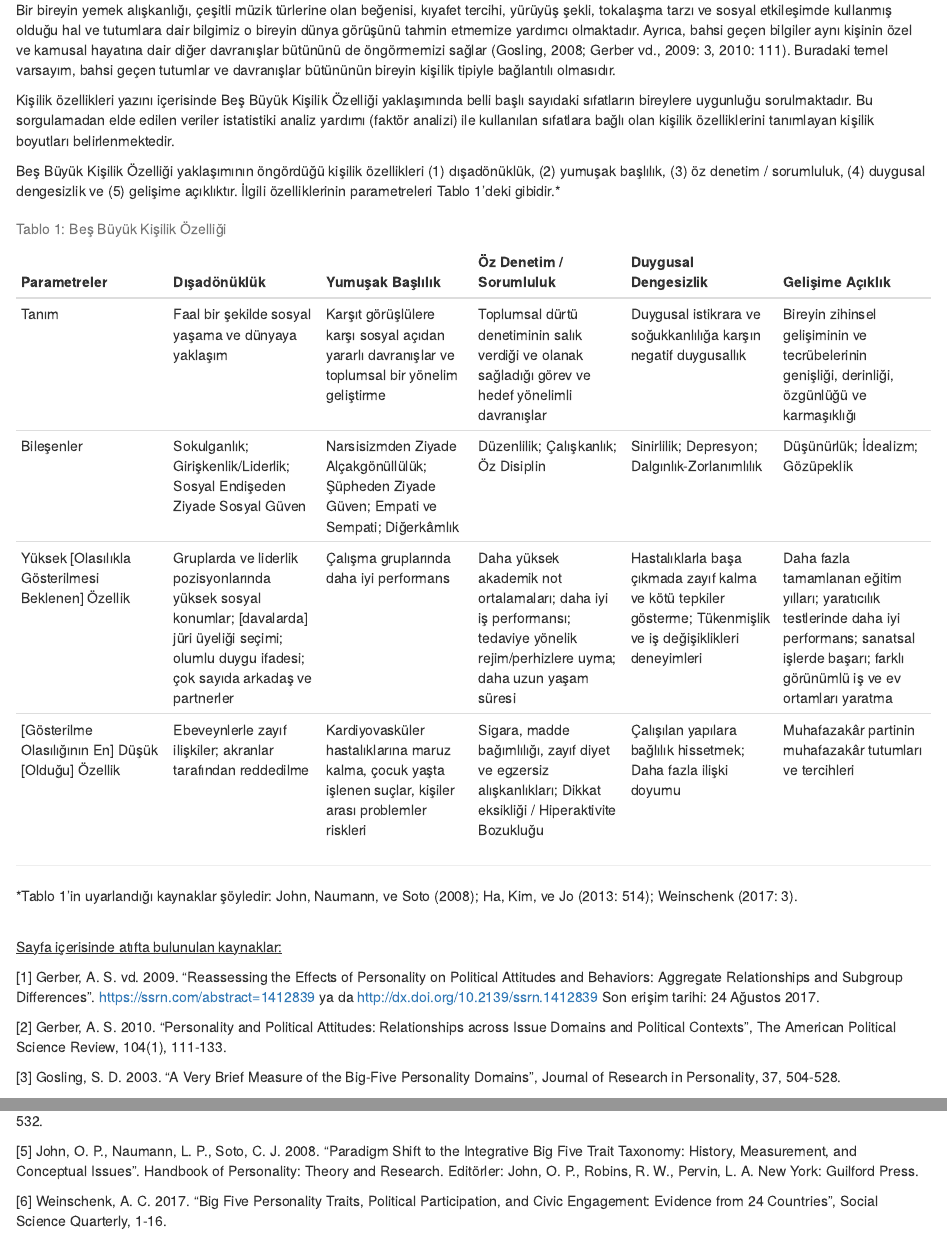
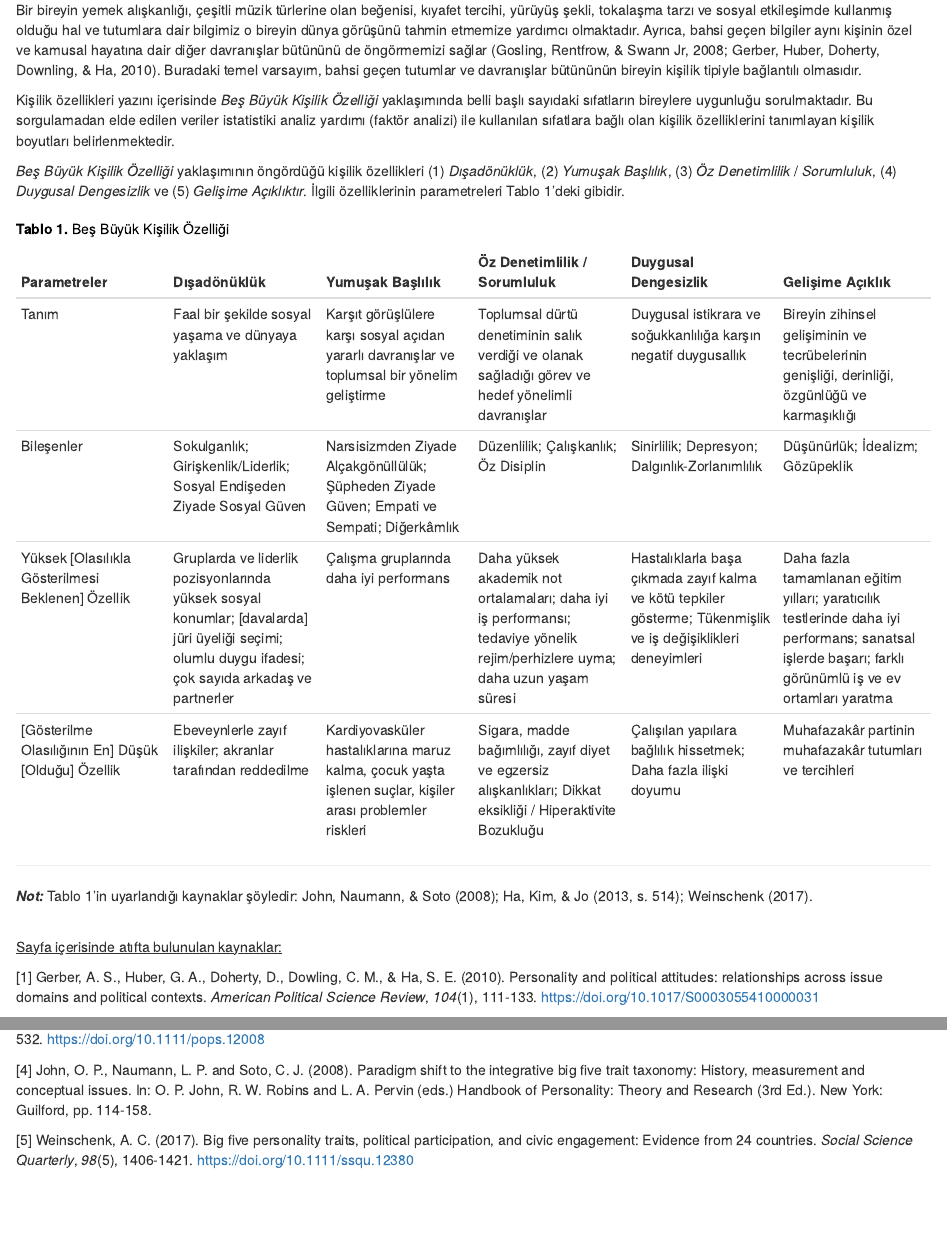
Before and after one commit to ferol15/kisilik_ozellikleri, an R Markdown document (about.Rmd): the page in a window 1100 px wide, from 280 px down, and a second part further down, joined at a grey line. The pictures show the output file about.html that the author committed with the source, opened offline; library style sheets and scripts come from the installed R packages.

Commit message:
Revisions

```diff
--- a/about.Rmd
+++ b/about.Rmd
@@ -8,39 +8,35 @@ Siyasal katılım eylemi nihai olarak siyasal hayatı ve liderlerin kararların
 
 Bu bağlamda önerilen araştırmamız Türkiye’deki seçmen kitlesinde kişilik özelliklerinin siyasal katılım davranışlarına olabilecek etkisinin ölçümünü amaçlamaktadır.
 
-Bir bireyin yemek alışkanlığı, çeşitli müzik türlerine olan beğenisi, kıyafet tercihi, yürüyüş şekli, tokalaşma tarzı ve sosyal etkileşimde kullanmış olduğu hal ve tutumlara dair bilgimiz o bireyin dünya görüşünü tahmin etmemize yardımcı olmaktadır. Ayrıca, bahsi geçen bilgiler aynı kişinin özel ve kamusal hayatına dair diğer davranışlar bütününü de öngörmemizi sağlar (Gosling, 2008; Gerber vd., 2009: 3, 2010: 111). Buradaki temel varsayım, bahsi geçen tutumlar ve davranışlar bütününün bireyin kişilik tipiyle bağlantılı olmasıdır.
+Bir bireyin yemek alışkanlığı, çeşitli müzik türlerine olan beğenisi, kıyafet tercihi, yürüyüş şekli, tokalaşma tarzı ve sosyal etkileşimde kullanmış olduğu hal ve tutumlara dair bilgimiz o bireyin dünya görüşünü tahmin etmemize yardımcı olmaktadır. Ayrıca, bahsi geçen bilgiler aynı kişinin özel ve kamusal hayatına dair diğer davranışlar bütününü de öngörmemizi sağlar (Gosling, Rentfrow, & Swann Jr, 2008; Gerber, Huber, Doherty, Downling, & Ha, 2010). Buradaki temel varsayım, bahsi geçen tutumlar ve davranışlar bütününün bireyin kişilik tipiyle bağlantılı olmasıdır.
 
-Kişilik özellikleri yazını içerisinde Beş Büyük Kişilik Özelliği yaklaşımında belli başlı sayıdaki sıfatların bireylere uygunluğu sorulmaktadır. Bu sorgulamadan elde edilen veriler istatistiki analiz yardımı (faktör analizi) ile kullanılan sıfatlara bağlı olan kişilik özelliklerini tanımlayan kişilik boyutları belirlenmektedir.
+Kişilik özellikleri yazını içerisinde <i>Beş Büyük Kişilik Özelliği</i> yaklaşımında belli başlı sayıdaki sıfatların bireylere uygunluğu sorulmaktadır. Bu sorgulamadan elde edilen veriler istatistiki analiz yardımı (faktör analizi) ile kullanılan sıfatlara bağlı olan kişilik özelliklerini tanımlayan kişilik boyutları belirlenmektedir.
 
-Beş Büyük Kişilik Özelliği yaklaşımının öngördüğü kişilik özellikleri (1) dışadönüklük, (2) yumuşak başlılık, (3) öz denetim / sorumluluk, (4) duygusal dengesizlik ve (5) gelişime açıklıktır. İlgili özelliklerinin parametreleri Tablo 1’deki gibidir.*
+<i>Beş Büyük Kişilik Özelliği</i> yaklaşımının öngördüğü kişilik özellikleri (1) <i>Dışadönüklük</i>, (2) <i>Yumuşak Başlılık</i>, (3) <i>Öz Denetimlilik</i> / <i>Sorumluluk</i>, (4) <i>Duygusal Dengesizlik</i> ve (5) <i>Gelişime Açıklıktır</i>. İlgili özelliklerinin parametreleri Tablo 1’deki gibidir.
 
-|Parametreler | Dışadönüklük | Yumuşak Başlılık | Öz Denetim / Sorumluluk | Duygusal Dengesizlik | Gelişime Açıklık|
+|Parametreler | Dışadönüklük | Yumuşak Başlılık | Öz Denetimlilik / Sorumluluk | Duygusal Dengesizlik | Gelişime Açıklık|
 :------------| :------------| :------------| :------------| :------------| :------------|
 |Tanım | Faal bir şekilde sosyal yaşama ve dünyaya yaklaşım | Karşıt görüşlülere karşı sosyal açıdan yararlı davranışlar ve toplumsal bir yönelim geliştirme | Toplumsal dürtü denetiminin salık verdiği ve olanak sağladığı görev ve hedef yönelimli davranışlar | Duygusal istikrara ve soğukkanlılığa karşın negatif duygusallık | Bireyin zihinsel gelişiminin ve tecrübelerinin genişliği, derinliği, özgünlüğü ve karmaşıklığı |
 |Bileşenler | Sokulganlık; Girişkenlik/Liderlik; Sosyal Endişeden Ziyade Sosyal Güven | Narsisizmden Ziyade Alçakgönüllülük; Şüpheden Ziyade Güven; Empati ve Sempati; Diğerkâmlık | Düzenlilik; Çalışkanlık;  Öz Disiplin | Sinirlilik; Depresyon; Dalgınlık-Zorlanımlılık | Düşünürlük; İdealizm; Gözüpeklik |
 |Yüksek [Olasılıkla Gösterilmesi Beklenen] Özellik | Gruplarda ve liderlik pozisyonlarında yüksek sosyal konumlar; [davalarda] jüri üyeliği seçimi; olumlu duygu ifadesi; çok sayıda arkadaş ve partnerler | Çalışma gruplarında daha iyi performans | Daha yüksek akademik not ortalamaları; daha iyi iş performansı; tedaviye yönelik rejim/perhizlere uyma; daha uzun yaşam süresi | Hastalıklarla başa çıkmada zayıf kalma ve kötü tepkiler gösterme; Tükenmişlik ve iş değişiklikleri deneyimleri | Daha fazla tamamlanan eğitim yılları; yaratıcılık testlerinde daha iyi performans; sanatsal işlerde başarı; farklı görünümlü iş ve ev ortamları yaratma |
 |[Gösterilme Olasılığının En] Düşük [Olduğu] Özellik | Ebeveynlerle zayıf ilişkiler; akranlar tarafından reddedilme | Kardiyovasküler hastalıklarına maruz kalma, çocuk yaşta işlenen suçlar, kişiler arası problemler riskleri | Sigara, madde bağımlılığı, zayıf diyet ve egzersiz alışkanlıkları; Dikkat eksikliği / Hiperaktivite Bozukluğu | Çalışılan yapılara bağlılık hissetmek; Daha fazla ilişki doyumu | Muhafazakâr partinin muhafazakâr tutumları ve tercihleri |
-Table: Tablo 1: Beş Büyük Kişilik Özelliği
+Table: <span style="color: black;"><b>Tablo 1.</b> Beş Büyük Kişilik Özelliği</span>
 
 ---
 
 
 
-*Tablo 1'in uyarlandığı kaynaklar şöyledir: John, Naumann, ve Soto (2008); Ha, Kim, ve Jo (2013: 514); Weinschenk (2017: 3).
+<b><i>Not:</i></b> Tablo 1'in uyarlandığı kaynaklar şöyledir: John, Naumann, & Soto (2008); Ha, Kim, & Jo (2013, s. 514); Weinschenk (2017).
 
 <br>
 <u>Sayfa içerisinde atıfta bulunulan kaynaklar:</u>
 
-[1] Gerber, A. S. vd. 2009. “Reassessing the Effects of Personality on Political Attitudes and Behaviors: Aggregate Relationships and Subgroup Differences”.
-                https://ssrn.com/abstract=1412839 ya da http://dx.doi.org/10.2139/ssrn.1412839
-                Son erişim tarihi: 24 Ağustos 2017.
+[1] Gerber, A. S., Huber, G. A., Doherty, D., Dowling, C. M., & Ha, S. E. (2010). Personality and political attitudes: relationships across issue domains and political contexts. <i>American Political Science Review</i>, <i>104</i>(1), 111-133. https://doi.org/10.1017/S0003055410000031
 
-[2] Gerber, A. S. 2010. “Personality and Political Attitudes: Relationships across Issue Domains and Political Contexts”, The American Political Science Review, 104(1), 111-133.
+[2] Gosling, S. D., Rentfrow, P. J., & Swann Jr, W. B. (2003). A very brief measure of the big-five personality domains. <i>Journal of Research in Personality</i>, <i>37</i>, 504-528. https://doi.org/10.1016/S0092-6566(03)00046-1
 
-[3] Gosling, S. D. 2003. “A Very Brief Measure of the Big-Five Personality Domains”, Journal of Research in Personality, 37, 504-528.
+[3] Ha, S. E., Kim, S., & Jo, S. H. (2013). Personality traits and political participation: Evidence from South Korea. <i>Political Psychology</i>, <i>34</i>(4), 511-532. https://doi.org/10.1111/pops.12008
 
-[4] Ha, S. E., Kim, S., Jo, S. H. 2013. “Personality Traits and Political Participation: Evidence from South Korea”, Political Psychology, 34(4), 511-532.
+[4] John, O. P., Naumann, L. P. and Soto, C. J. (2008). Paradigm shift to the integrative big five trait taxonomy: History, measurement and conceptual issues. In: O. P. John, R. W. Robins and L. A. Pervin (eds.) Handbook of Personality: Theory and Research (3rd Ed.). New York: Guilford, pp. 114-158.
 
-[5] John, O. P., Naumann, L. P., Soto, C. J. 2008. “Paradigm Shift to the Integrative Big Five Trait Taxonomy: History, Measurement, and Conceptual Issues”. Handbook of Personality: Theory and Research. Editörler: John, O. P., Robins, R. W., Pervin, L. A. New York: Guilford Press.
-
-[6] Weinschenk, A. C. 2017. “Big Five Personality Traits, Political Participation, and Civic Engagement: Evidence from 24 Countries”, Social Science Quarterly, 1-16.
+[5] Weinschenk, A. C. (2017). Big five personality traits, political participation, and civic engagement: Evidence from 24 countries. <i>Social Science Quarterly</i>, <i>98</i>(5), 1406-1421. https://doi.org/10.1111/ssqu.12380
```
Also changed, not shown: index.Rmd (+10 -6 lines), project.Rmd (+1 -1 lines), about.html, index.html, project.html.
